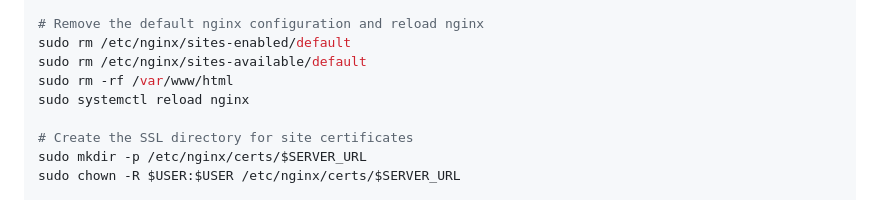
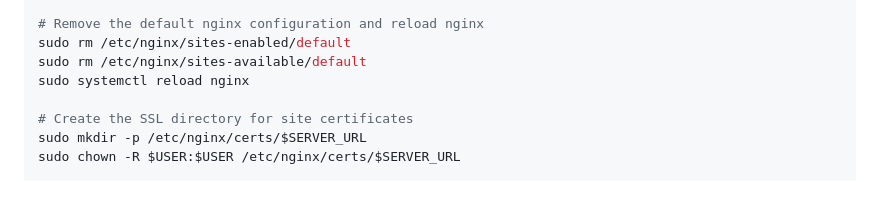
Before and after one commit to epistrephein/serverkit, a Markdown page: README.md, the part around the change. Rendered like a GitHub page.

Commit message:
Don't delete default html folder in /var/www

```diff
--- a/README.md
+++ b/README.md
@@ -54,7 +54,6 @@ sudo ln -s /etc/nginx/sites-available/$SERVER_URL /etc/nginx/sites-enabled/$SERV
 # Remove the default nginx configuration and reload nginx
 sudo rm /etc/nginx/sites-enabled/default
 sudo rm /etc/nginx/sites-available/default
-sudo rm -rf /var/www/html
 sudo systemctl reload nginx
 
 # Create the SSL directory for site certificates
```
